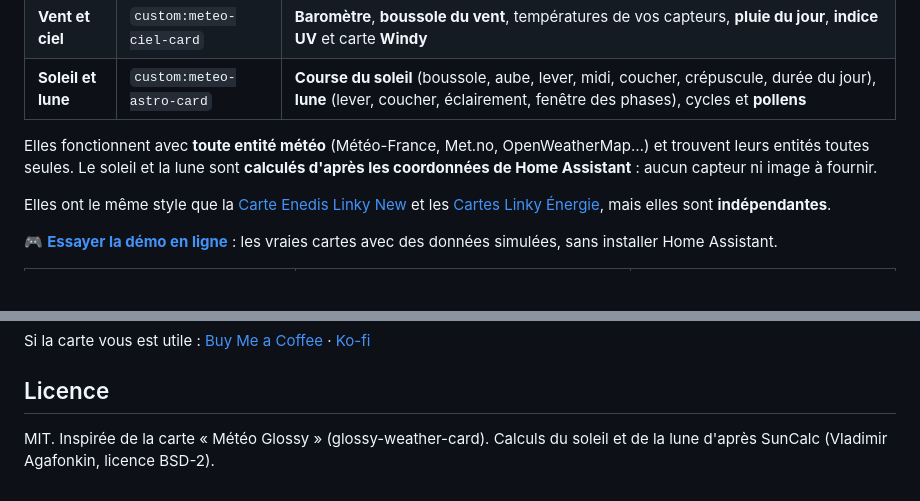
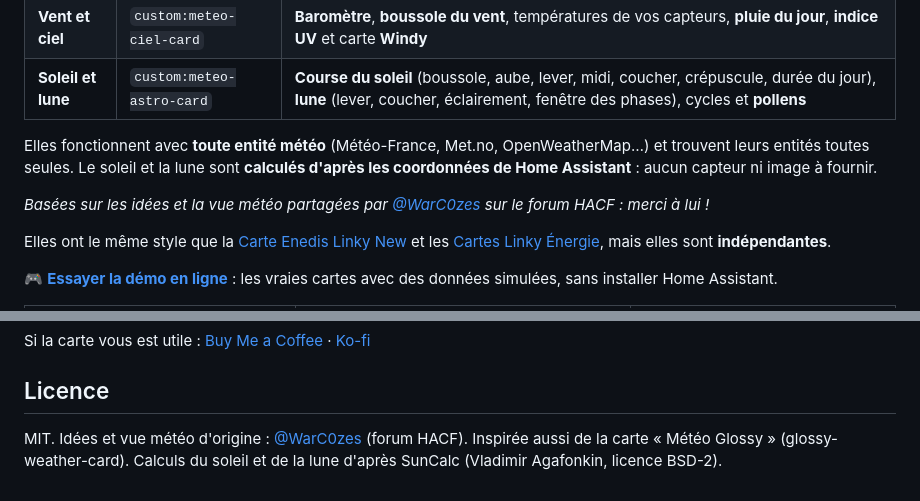
Before and after one commit to Marlboro62/meteo-card, a Markdown page: README.md, 2 parts joined by grey strips. Rendered like a GitHub page; blank space fills up the shorter version.

Commit message:
docs: créditer WarC0zes (forum HACF) pour les idées des cartes
Co-Authored-By: Claude Opus 5.5 <noreply@anthropic.com>
Claude-Session: https://claude.ai/code/session_01SRKBBjDQfQhyTgJMcHgPqQ

```diff
--- a/README.md
+++ b/README.md
@@ -9,6 +9,8 @@ Cartes Lovelace pour Home Assistant, **en français**, toutes dans un seul fichi
 | **Soleil et lune** | `custom:meteo-astro-card` | **Course du soleil** (boussole, aube, lever, midi, coucher, crépuscule, durée du jour), **lune** (lever, coucher, éclairement, fenêtre des phases), cycles et **pollens** |
 
 Elles fonctionnent avec **toute entité météo** (Météo-France, Met.no, OpenWeatherMap…) et trouvent leurs entités toutes seules. Le soleil et la lune sont **calculés d'après les coordonnées de Home Assistant** : aucun capteur ni image à fournir.
+
+*Basées sur les idées et la vue météo partagées par [@WarC0zes](https://forum.hacf.fr/u/warc0zes/summary) sur le forum HACF : merci à lui !*
 
 Elles ont le même style que la [Carte Enedis Linky New](https://github.com/Marlboro62/content-card-linky-new) et les [Cartes Linky Énergie](https://github.com/Marlboro62/linky-energie-cards), mais elles sont **indépendantes**.
 
@@ -149,4 +151,4 @@ Si la carte vous est utile : [Buy Me a Coffee](https://buymeacoffee.com/marlboro
 
 ## Licence
 
-MIT. Inspirée de la carte « Météo Glossy » (glossy-weather-card). Calculs du soleil et de la lune d'après SunCalc (Vladimir Agafonkin, licence BSD-2).
+MIT. Idées et vue météo d'origine : [@WarC0zes](https://forum.hacf.fr/u/warc0zes/summary) (forum HACF). Inspirée aussi de la carte « Météo Glossy » (glossy-weather-card). Calculs du soleil et de la lune d'après SunCalc (Vladimir Agafonkin, licence BSD-2).
```
